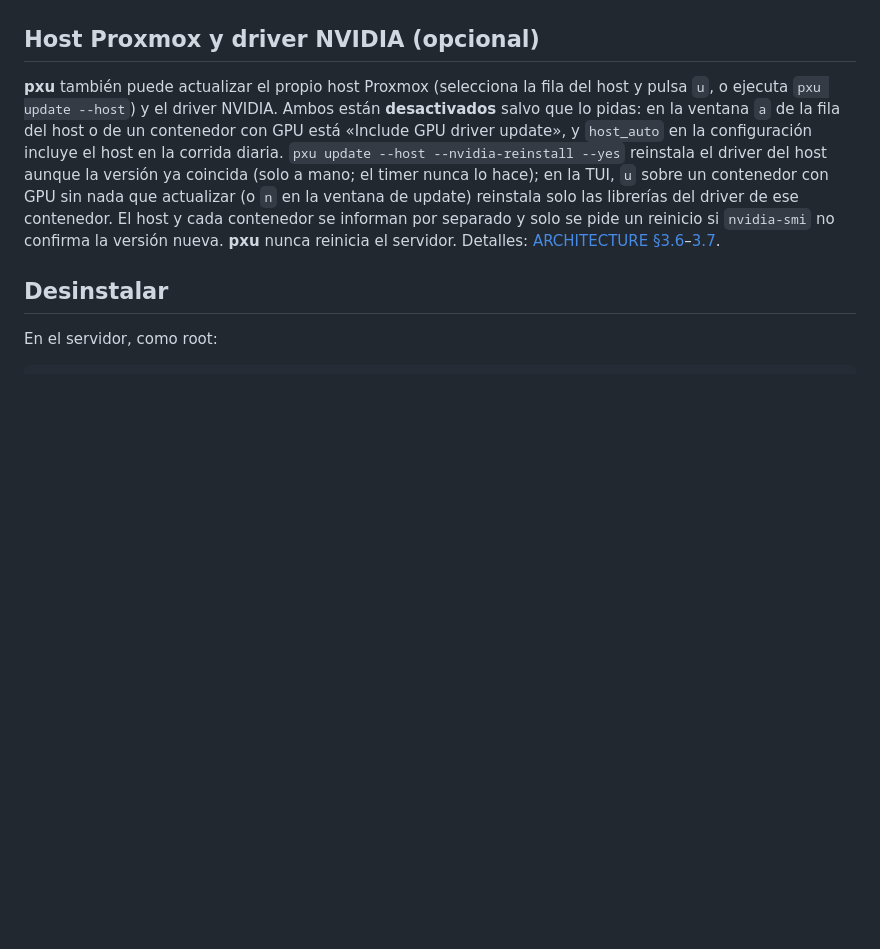
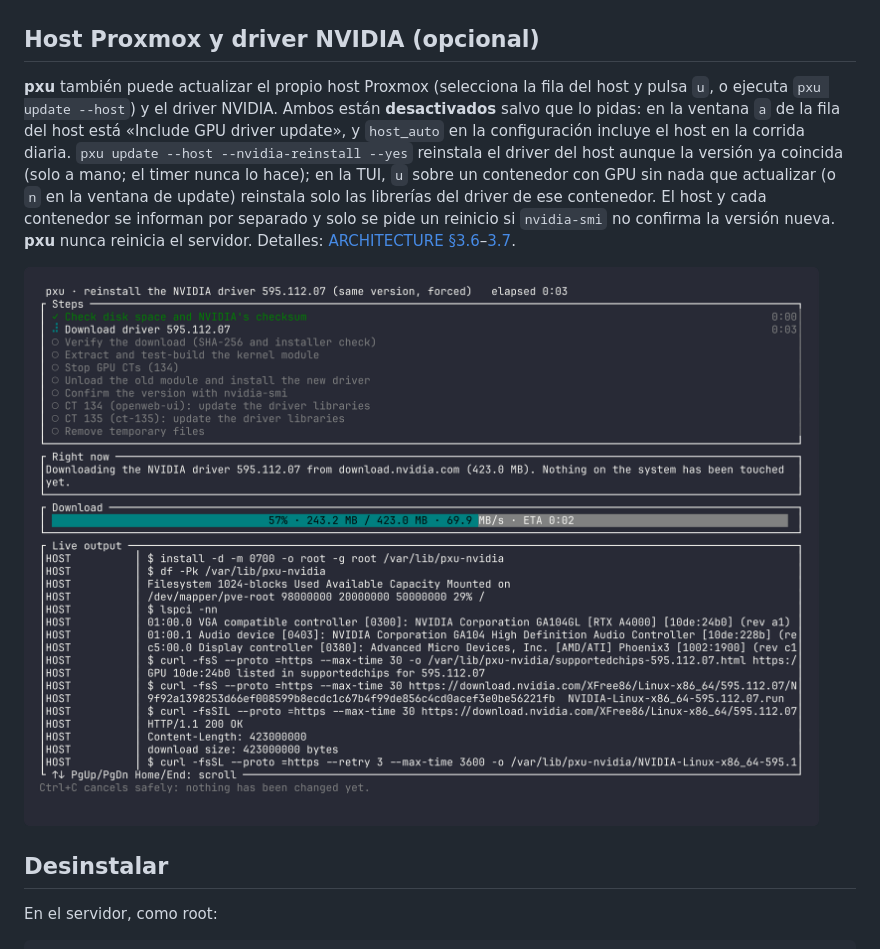
Before and after one commit to vk2r/pxu, a Markdown page: README.es.md, the part around the change. Drawn GitHub-style; pictures changed too: screenshots/12-nvidia-reinstall.png (added); blank space fills up the shorter version.

Commit message:
✨ add host‑nvidia mock scenario and screenshot

```diff
--- a/README.es.md
+++ b/README.es.md
@@ -147,7 +147,9 @@ Cada corrida termina con **un solo aviso**: una tabla con el servidor primero y
 
 ## Host Proxmox y driver NVIDIA (opcional)
 
-**pxu** también puede actualizar el propio host Proxmox (selecciona la fila del host y pulsa `u`, o ejecuta `pxu update --host`) y el driver NVIDIA. Ambos están **desactivados** salvo que lo pidas: en la ventana `a` de la fila del host o de un contenedor con GPU está «Include GPU driver update», y `host_auto` en la configuración incluye el host en la corrida diaria. `pxu update --host --nvidia-reinstall --yes` reinstala el driver del host aunque la versión ya coincida (solo a mano; el timer nunca lo hace); en la TUI, `u` sobre un contenedor con GPU sin nada que actualizar (o `n` en la ventana de update) reinstala solo las librerías del driver de ese contenedor. El host y cada contenedor se informan por separado y solo se pide un reinicio si `nvidia-smi` no confirma la versión nueva. **pxu** nunca reinicia el servidor. Detalles: [ARCHITECTURE §3.6](docs/ARCHITECTURE.es.md#36-host-proxmox-updatehostupdaters)–[3.7](docs/ARCHITECTURE.es.md#37-driver-nvidia-updatenvidiars).
+**pxu** también puede actualizar el propio host Proxmox (selecciona la fila del host y pulsa `u`, o ejecuta `pxu update --host`) y el driver NVIDIA. Ambos están **desactivados** salvo que lo pidas: en la ventana `a` de la fila del host está «Include GPU driver update», y `host_auto` en la configuración incluye el host en la corrida diaria. `pxu update --host --nvidia-reinstall --yes` reinstala el driver del host aunque la versión ya coincida (solo a mano; el timer nunca lo hace); en la TUI, `u` sobre un contenedor con GPU sin nada que actualizar (o `n` en la ventana de update) reinstala solo las librerías del driver de ese contenedor. El host y cada contenedor se informan por separado y solo se pide un reinicio si `nvidia-smi` no confirma la versión nueva. **pxu** nunca reinicia el servidor. Detalles: [ARCHITECTURE §3.6](docs/ARCHITECTURE.es.md#36-host-proxmox-updatehostupdaters)–[3.7](docs/ARCHITECTURE.es.md#37-driver-nvidia-updatenvidiars).
+
+![`pxu update --host --nvidia-reinstall --yes`: pasos, resultado por CT y salida en vivo](screenshots/12-nvidia-reinstall.png)
 
 ## Desinstalar
 
```
Also changed, not shown: README.md (+3 -1 lines), 5 other files.
